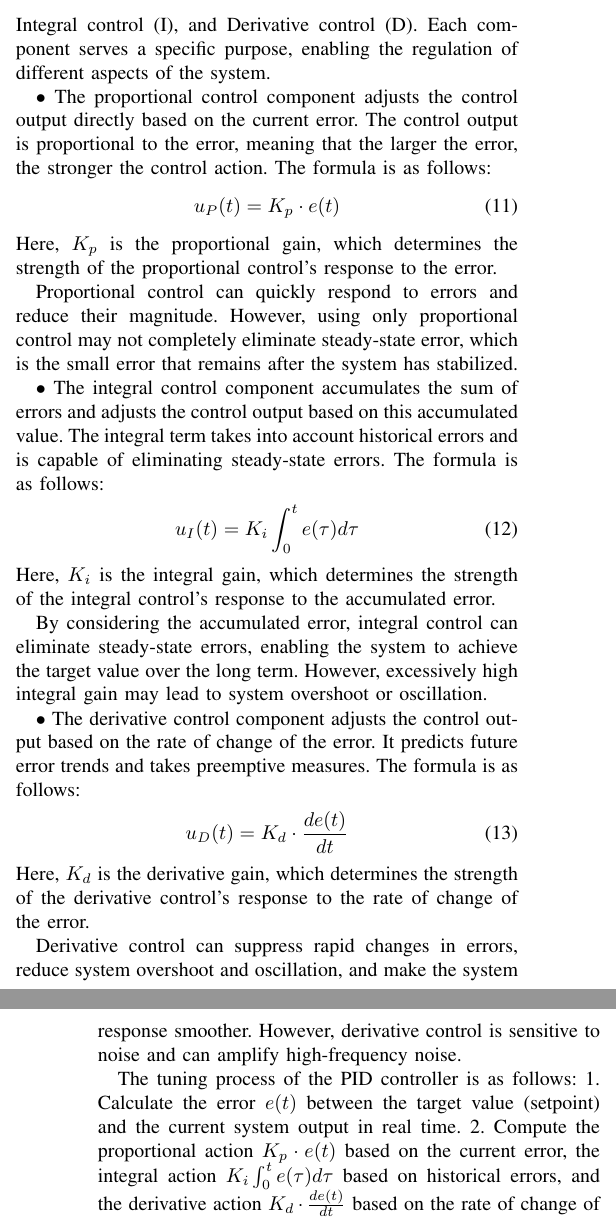
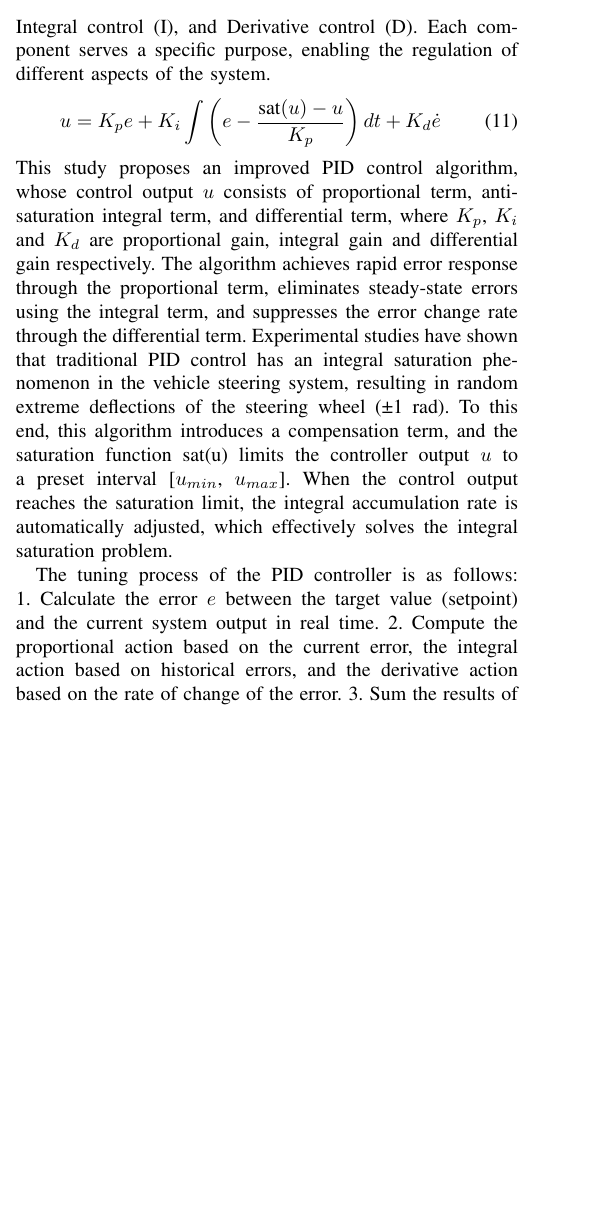
Before and after one commit to OpenHUTB/traffic_twin, a LaTeX paper (waypoint_control/IEEE/main.tex): two parts of the columns of pages 6 and 7 of 11 before the commit and part of one column of page 6 of 11 after it, the two joined at a grey line, cut so that both start at the same text, the shorter picture padded with empty space. Compiled offline with pdfLaTeX; a missing font is replaced by an installed copy or a similar font; a LaTeX package or settings file that is missing is left out.

Commit message:
修改PID控制公式及在文中说明

```diff
--- a/waypoint_control/IEEE/main.tex
+++ b/waypoint_control/IEEE/main.tex
@@ -366,46 +366,20 @@ As demonstrated in Fig. \ref{fig:3}, we can derive the complete vehicle trajecto
 Through the previous steps, we have obtained the trajectories of all vehicles.
 Here, we will further optimize these trajectories using a trajectory smoothing algorithm, and then employ a PID controller to control the vehicles, ensuring they follow the optimized trajectories\cite{Alpher22d}.
 The PID controller consists of three main components: Proportional control (P), Integral control (I), and Derivative control (D). Each component serves a specific purpose, enabling the regulation of different aspects of the system.
-
-$\bullet$ The proportional control component adjusts the control output directly based on the current error.
-The control output is proportional to the error, meaning that the larger the error, the stronger the control action.
-The formula is as follows:
 \begin{align}
-	u_{P}(t) & = K_{p} \cdot e(t)
+	u = K_p e + K_i \int \left( e - \frac{\text{sat}(u)-u}{K_p} \right) dt + K_d \dot{e}
 \end{align}
-Here, $K_{p}$ is the proportional gain, which determines the strength of the proportional control's response to the error.
-
-Proportional control can quickly respond to errors and reduce their magnitude.
-However, using only proportional control may not completely eliminate steady-state error, which is the small error that remains after the system has stabilized.
-
-$\bullet$ The integral control component accumulates the sum of errors and adjusts the control output based on this accumulated value.
-The integral term takes into account historical errors and is capable of eliminating steady-state errors.
-The formula is as follows:
-\begin{align}
-	u_{I}(t) & = K_{i} \int_{0}^{t} e(\tau) d \tau
-\end{align}
-Here, $K_{i}$ is the integral gain, which determines the strength of the integral control's response to the accumulated error.
-
-By considering the accumulated error, integral control can eliminate steady-state errors, enabling the system to achieve the target value over the long term.
-However, excessively high integral gain may lead to system overshoot or oscillation.
-
-$\bullet$ The derivative control component adjusts the control output based on the rate of change of the error.
-It predicts future error trends and takes preemptive measures.
-The formula is as follows:
-\begin{align}
-	u_{\mathit{D}}(t) & = K_{d} \cdot \frac{d e(t)}{d t}
-\end{align}
-Here, $K_{d}$ is the derivative gain, which determines the strength of the derivative control's response to the rate of change of the error.
-
-Derivative control can suppress rapid changes in errors, reduce system overshoot and oscillation, and make the system response smoother.
-However, derivative control is sensitive to noise and can amplify high-frequency noise.
-
+This study proposes an improved PID control algorithm, whose control output $u$ consists of proportional term, anti-saturation integral term, and differential term, where $K_p$, $K_i$ and $K_d$ are proportional gain, integral gain and differential gain respectively.
+The algorithm achieves rapid error response through the proportional term, eliminates steady-state errors using the integral term, and suppresses the error change rate through the differential term.
+Experimental studies have shown that traditional PID control has an integral saturation phenomenon in the vehicle steering system, resulting in random extreme deflections of the steering wheel (±1 rad).
+To this end, this algorithm introduces a compensation term, and the saturation function sat(u) limits the controller output $u$ to a preset interval [$u_{min}$, $u_{max}$].
+When the control output reaches the saturation limit, the integral accumulation rate is automatically adjusted, which effectively solves the integral saturation problem.
 
 The tuning process of the PID controller is as follows:
-1. Calculate the error $e(t)$ between the target value (setpoint) and the current system output in real time.
-2. Compute the proportional action $K_{p} \cdot e(t)$ based on the current error, the integral action $K_{i} \int_{0}^{t} e(\tau) d \tau$ based on historical errors, and the derivative action $K_{d} \cdot \frac{d e(t)}{d t}$ based on the rate of change of the error.
-3. Sum the results of the proportional, integral, and derivative components to obtain the final control output $u(t)$, which is then applied to the system (for example, adjusting the vehicle's acceleration or direction).
-4. The system adjusts based on the control output $u(t)$, changing its state (for example, speed, position, etc.).
+1. Calculate the error $e$ between the target value (setpoint) and the current system output in real time.
+2. Compute the proportional action based on the current error, the integral action based on historical errors, and the derivative action based on the rate of change of the error.
+3. Sum the results of the proportional, integral, and derivative components to obtain the final control output, which is then applied to the system (for example, adjusting the vehicle's acceleration or direction).
+4. The system adjusts based on the control output, changing its state (for example, speed, position, etc.).
 The controller continues to monitor the system state, updates the error in real time, and repeats the above steps until the system stabilizes near the target value.
 
 
```
